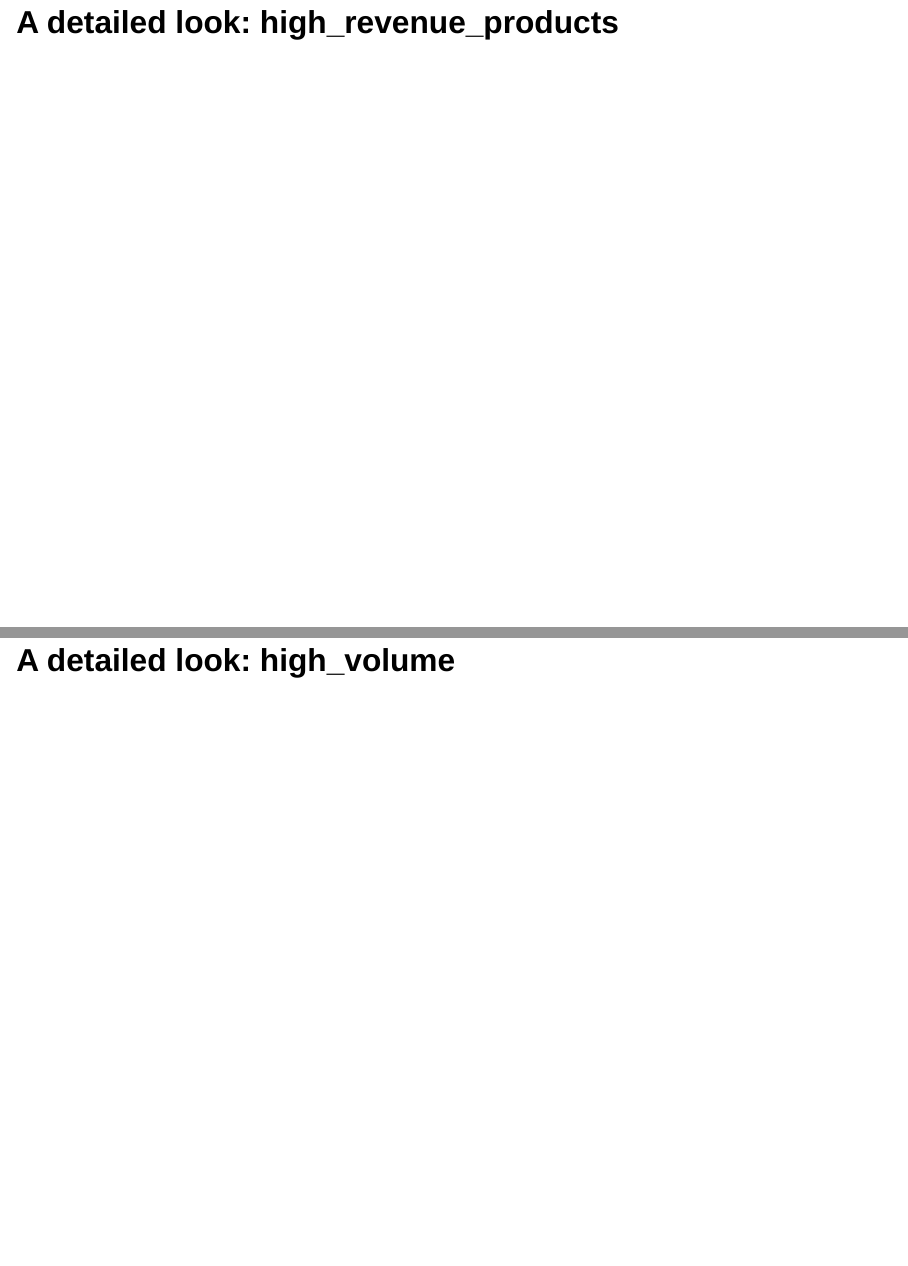
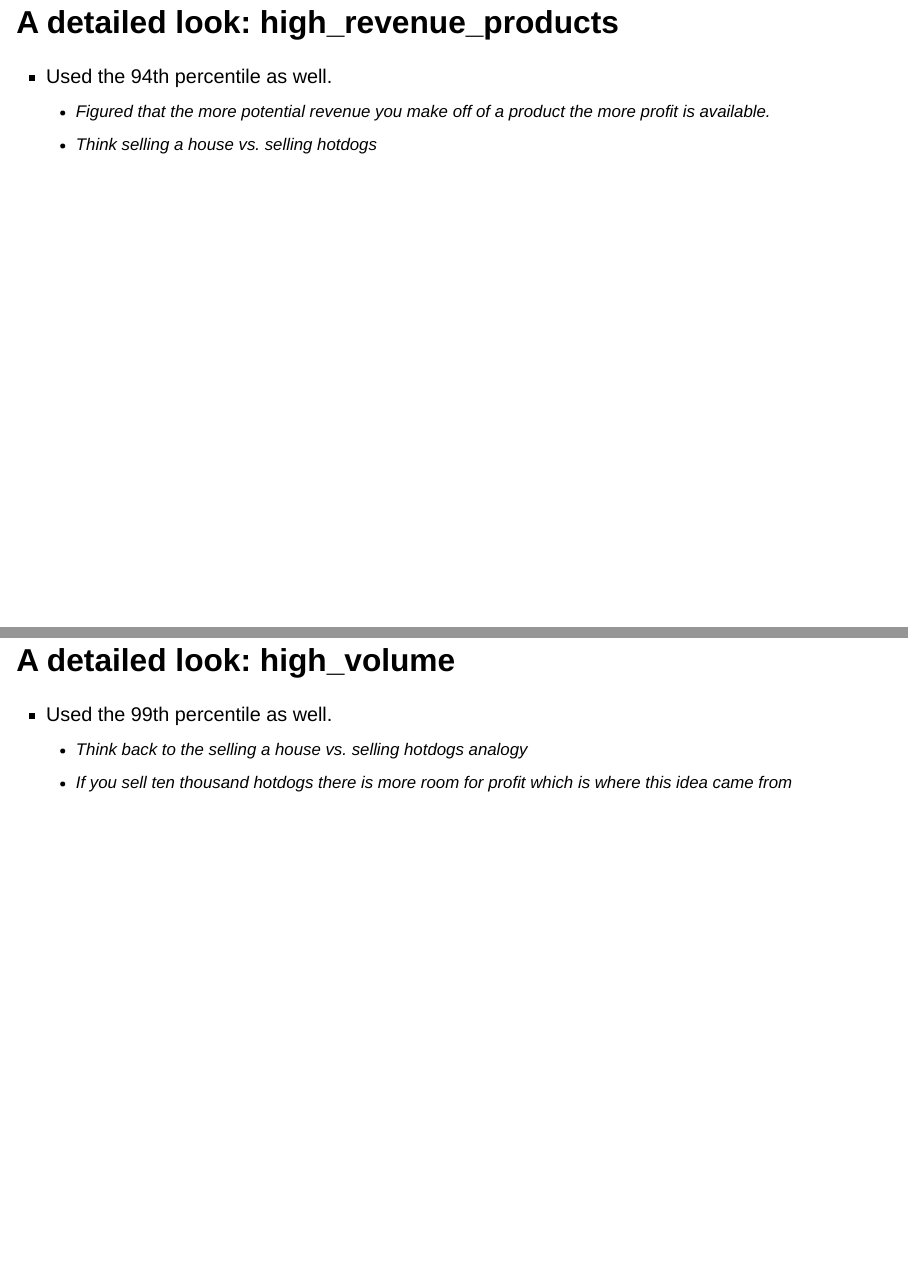
Before and after one commit to k-leonard/data505_final_project, a Quarto document (Final_presentation.qmd): pages 6 and 9 of 16, joined at a grey line. Rendered offline with R 4.5, knitr and Pandoc in place of Quarto, with nearby package versions; drawn as Slidy slides in place of the format the file asks for.

Commit message:
Final_presentation.qmd

```diff
--- a/Final_presentation.qmd
+++ b/Final_presentation.qmd
@@ -44,17 +44,25 @@ editor: visual
 
 ## A detailed look: bel_94_perc_BOM
 - Stands for 'Below the 94th Percentile BOM (Bill of Materials)'
-- Bill of Materials:
-  - explanation here
+- Bill of Materials: A price that consists of all materials needed to assemble a product.
+  - The less the materials cost, the more profit is possible.
 - Why the 94th percentile?
+  - Tested many percentiles but the 94th ended up lowering our RMSE the most.
 
 ## A detailed look: high_revenue_products
+- Used the 94th percentile as well.
+  - Figured that the more potential revenue you make off of a product the more profit is available.
+  - Think selling a house vs. selling hotdogs
 
 ## A detailed look: log_revenue
 
 ## A detailed look: interaction_cost_units
 
 ## A detailed look: high_volume
+- Used the 99th percentile as well.
+  - Think back to the selling a house vs. selling hotdogs analogy
+  - If you sell ten thousand hotdogs there is more room for profit which is where this idea came from
+
 ## A detailed look: direct
 ## A detailed look: form
 ## A detailed look: finish
```
